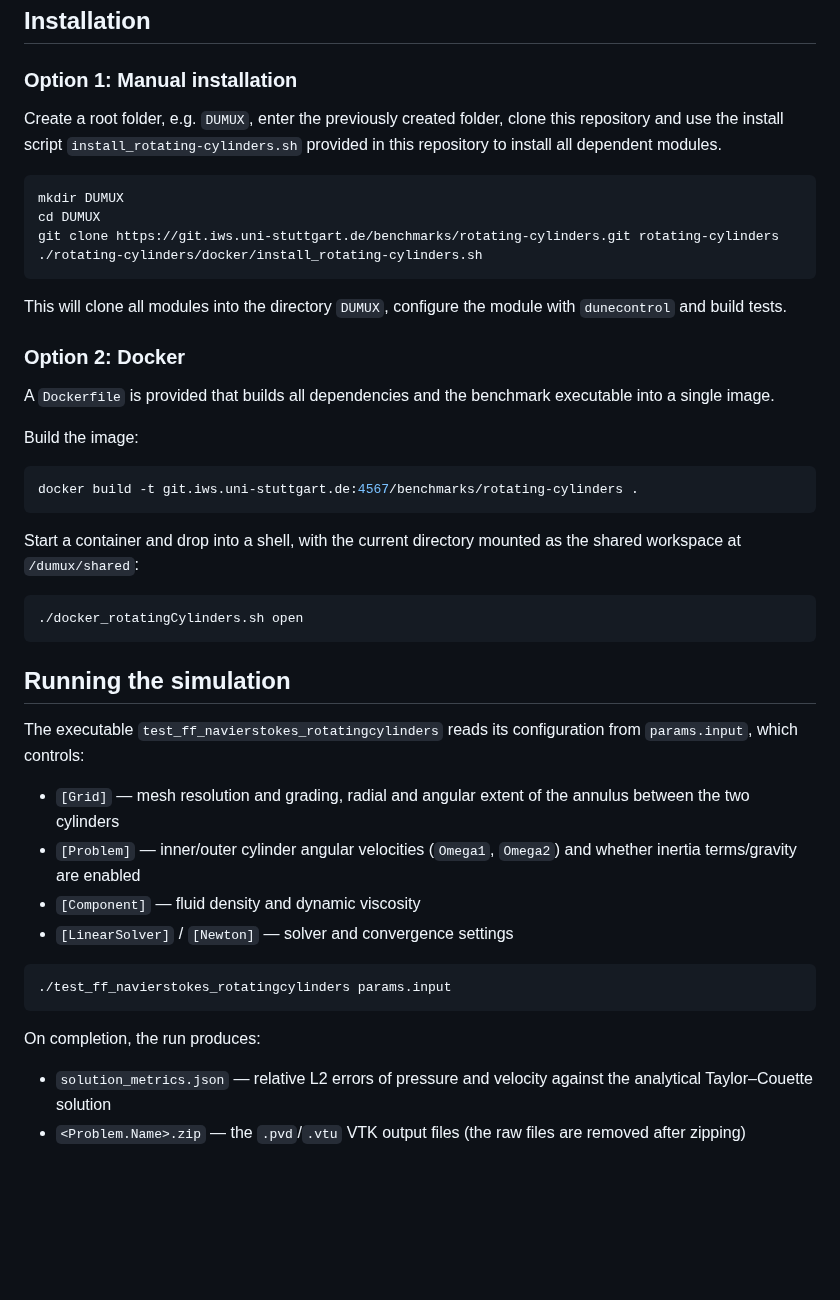
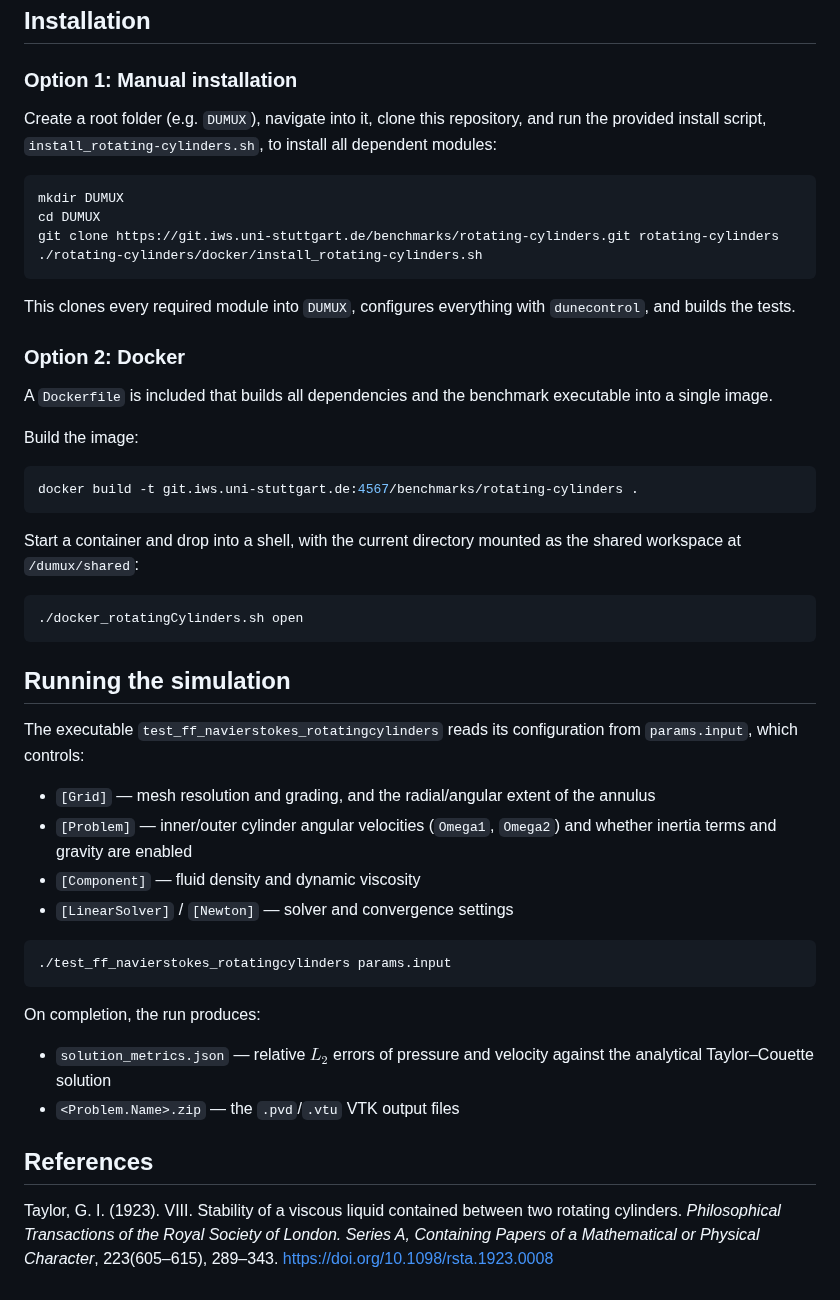
Before and after one commit to Simulation-Benchmarks/dumux-rotating-cylinders, a Markdown page: README.md, the part around one of its changes. GitHub-like rendering; blank space fills up the shorter version.

````diff
--- a/README.md
+++ b/README.md
@@ -38,9 +125,7 @@ provided in the `LICENSES` directory located at the topmost of the source code t
 
 ### Option 1: Manual installation
 
-Create a root folder, e.g. `DUMUX`, enter the previously created folder,
-clone this repository and use the install script `install_rotating-cylinders.sh`
-provided in this repository to install all dependent modules.
+Create a root folder (e.g. `DUMUX`), navigate into it, clone this repository, and run the provided install script, `install_rotating-cylinders.sh`, to install all dependent modules:
 
 ```sh
 mkdir DUMUX
@@ -49,39 +134,38 @@ git clone https://git.iws.uni-stuttgart.de/benchmarks/rotating-cylinders.git rot
 ./rotating-cylinders/docker/install_rotating-cylinders.sh
 ```
 
-This will clone all modules into the directory `DUMUX`,
-configure the module with `dunecontrol` and build tests.
-
+This clones every required module into `DUMUX`, configures everything with `dunecontrol`, and builds the tests.
 
 ### Option 2: Docker
 
-A `Dockerfile` is provided that builds all dependencies and the benchmark
-executable into a single image.
+A `Dockerfile` is included that builds all dependencies and the benchmark executable into a single image.
 
 Build the image:
 ```sh
 docker build -t git.iws.uni-stuttgart.de:4567/benchmarks/rotating-cylinders .
 ```
 
-Start a container and drop into a shell, with the current directory mounted
-as the shared workspace at `/dumux/shared`:
+Start a container and drop into a shell, with the current directory mounted as the shared workspace at `/dumux/shared`:
 ```sh
 ./docker_rotatingCylinders.sh open
 ```
 
 ## Running the simulation
 
-The executable `test_ff_navierstokes_rotatingcylinders` reads its
-configuration from `params.input`, which controls:
-*   `[Grid]` — mesh resolution and grading, radial and angular extent of the annulus between the two cylinders
-*   `[Problem]` — inner/outer cylinder angular velocities (`Omega1`, `Omega2`) and whether inertia terms/gravity are enabled
-*   `[Component]` — fluid density and dynamic viscosity
-*   `[LinearSolver]` / `[Newton]` — solver and convergence settings
+The executable `test_ff_navierstokes_rotatingcylinders` reads its configuration from `params.input`, which controls:
+* `[Grid]` — mesh resolution and grading, and the radial/angular extent of the annulus
+* `[Problem]` — inner/outer cylinder angular velocities (`Omega1`, `Omega2`) and whether inertia terms and gravity are enabled
+* `[Component]` — fluid density and dynamic viscosity
+* `[LinearSolver]` / `[Newton]` — solver and convergence settings
 
 ```sh
 ./test_ff_navierstokes_rotatingcylinders params.input
 ```
 
 On completion, the run produces:
-*   `solution_metrics.json` — relative L2 errors of pressure and velocity against the analytical Taylor–Couette solution
-*   `<Problem.Name>.zip` — the `.pvd`/`.vtu` VTK output files (the raw files are removed after zipping)
+* `solution_metrics.json` — relative $L_2$ errors of pressure and velocity against the analytical Taylor–Couette solution
+* `<Problem.Name>.zip` — the `.pvd`/`.vtu` VTK output files
+
+## References
+
+Taylor, G. I. (1923). VIII. Stability of a viscous liquid contained between two rotating cylinders. *Philosophical Transactions of the Royal Society of London. Series A, Containing Papers of a Mathematical or Physical Character*, 223(605–615), 289–343. https://doi.org/10.1098/rsta.1923.0008
````
Also changed, not shown: other parts of README.md (+103 -16 lines), images/rotating_cylinders_bc.png (added), images/rotating_cylinders_mesh.png (added), 1 other file.
